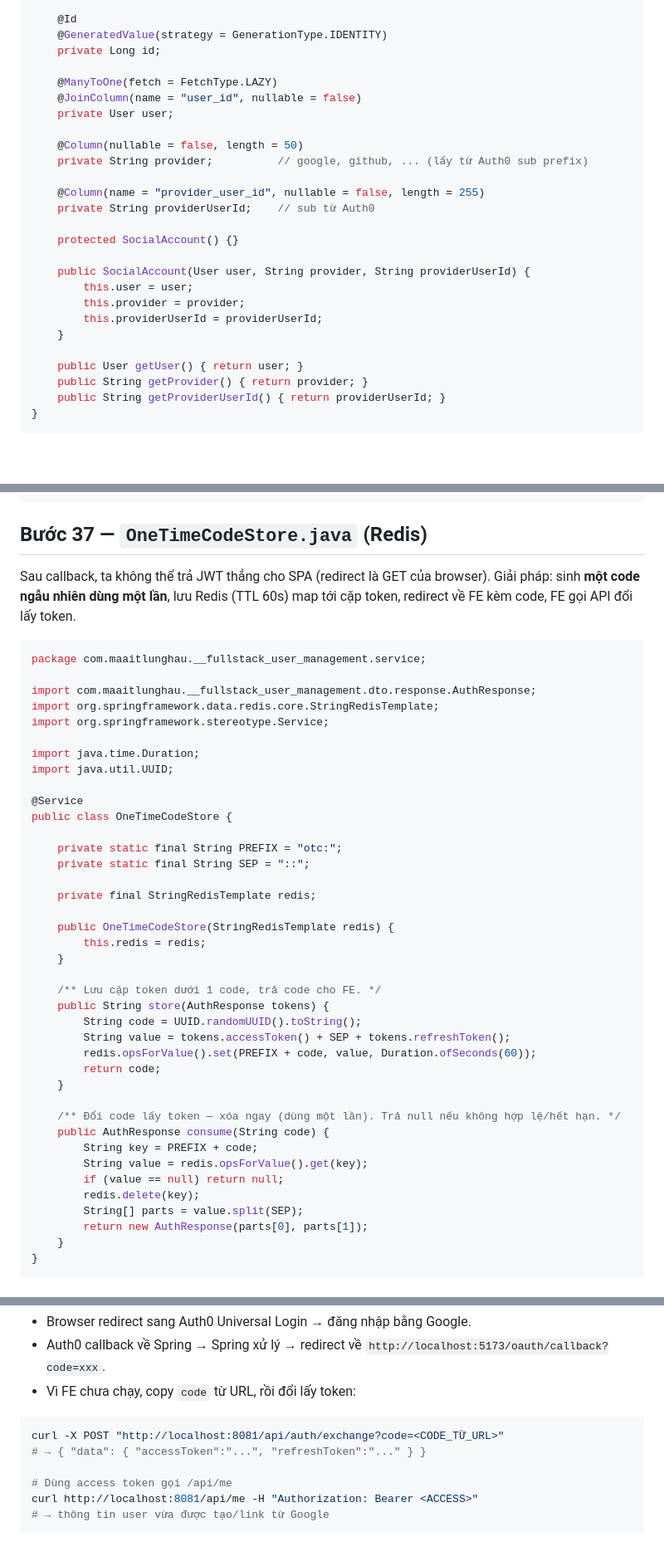
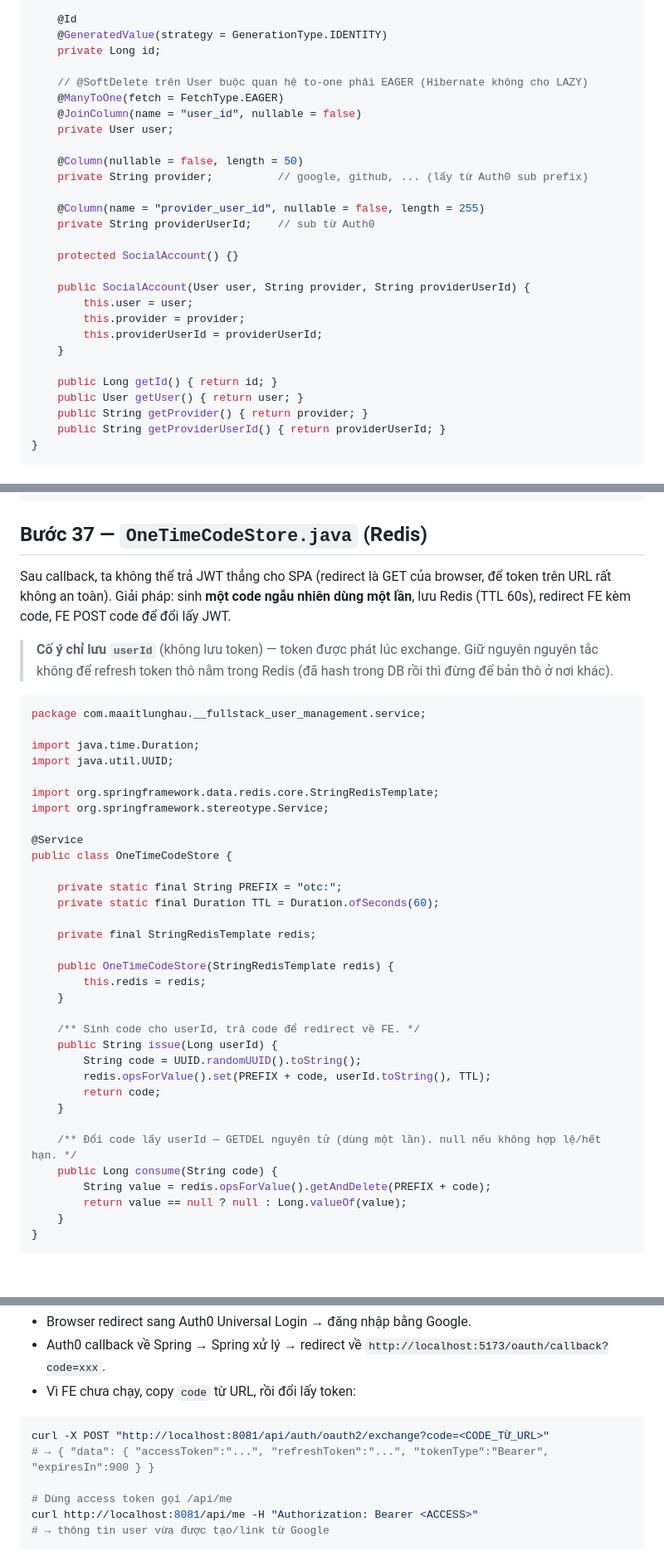
Before and after one commit to maaitlunghau/java-spring-ecosystem-fundamentals, a Markdown page: docs/guides/09-fullstack-user-management.md, 3 parts joined by grey strips. Shown at 83% size. Rendered like a GitHub page; blank space fills up the shorter version.

````diff
--- a/docs/guides/09-fullstack-user-management.md
+++ b/docs/guides/09-fullstack-user-management.md
@@ -2623,7 +2623,8 @@ public class SocialAccount {
     @GeneratedValue(strategy = GenerationType.IDENTITY)
     private Long id;
 
-    @ManyToOne(fetch = FetchType.LAZY)
+    // @SoftDelete trên User buộc quan hệ to-one phải EAGER (Hibernate không cho LAZY)
+    @ManyToOne(fetch = FetchType.EAGER)
     @JoinColumn(name = "user_id", nullable = false)
     private User user;
 
@@ -2641,6 +2642,7 @@ public class SocialAccount {
         this.providerUserId = providerUserId;
     }
 
+    public Long getId() { return id; }
     public User getUser() { return user; }
     public String getProvider() { return provider; }
     public String getProviderUserId() { return providerUserId; }
@@ -2664,23 +2666,24 @@ public interface SocialAccountRepository extends JpaRepository<SocialAccount, Lo
 
 ## Bước 37 — `OneTimeCodeStore.java` (Redis)
 
-Sau callback, ta không thể trả JWT thẳng cho SPA (redirect là GET của browser). Giải pháp: sinh **một code ngẫu nhiên dùng một lần**, lưu Redis (TTL 60s) map tới cặp token, redirect về FE kèm code, FE gọi API đổi lấy token.
+Sau callback, ta không thể trả JWT thẳng cho SPA (redirect là GET của browser, để token trên URL rất không an toàn). Giải pháp: sinh **một code ngẫu nhiên dùng một lần**, lưu Redis (TTL 60s), redirect FE kèm code, FE POST code để đổi lấy JWT.
+
+> **Cố ý chỉ lưu `userId`** (không lưu token) — token được phát lúc exchange. Giữ nguyên nguyên tắc không để refresh token thô nằm trong Redis (đã hash trong DB rồi thì đừng để bản thô ở nơi khác).
 
 ```java
 package com.maaitlunghau.__fullstack_user_management.service;
 
-import com.maaitlunghau.__fullstack_user_management.dto.response.AuthResponse;
+import java.time.Duration;
+import java.util.UUID;
+
 import org.springframework.data.redis.core.StringRedisTemplate;
 import org.springframework.stereotype.Service;
 
-import java.time.Duration;
-import java.util.UUID;
-
 @Service
 public class OneTimeCodeStore {
 
     private static final String PREFIX = "otc:";
-    private static final String SEP = "::";
+    private static final Duration TTL = Duration.ofSeconds(60);
 
     private final StringRedisTemplate redis;
 
@@ -2688,22 +2691,17 @@ public class OneTimeCodeStore {
         this.redis = redis;
     }
 
-    /** Lưu cặp token dưới 1 code, trả code cho FE. */
-    public String store(AuthResponse tokens) {
+    /** Sinh code cho userId, trả code để redirect về FE. */
+    public String issue(Long userId) {
         String code = UUID.randomUUID().toString();
-        String value = tokens.accessToken() + SEP + tokens.refreshToken();
-        redis.opsForValue().set(PREFIX + code, value, Duration.ofSeconds(60));
+        redis.opsForValue().set(PREFIX + code, userId.toString(), TTL);
         return code;
     }
 
-    /** Đổi code lấy token — xóa ngay (dùng một lần). Trả null nếu không hợp lệ/hết hạn. */
-    public AuthResponse consume(String code) {
-        String key = PREFIX + code;
-        String value = redis.opsForValue().get(key);
-        if (value == null) return null;
-        redis.delete(key);
-        String[] parts = value.split(SEP);
-        return new AuthResponse(parts[0], parts[1]);
+    /** Đổi code lấy userId — GETDEL nguyên tử (dùng một lần). null nếu không hợp lệ/hết hạn. */
+    public Long consume(String code) {
+        String value = redis.opsForValue().getAndDelete(PREFIX + code);
+        return value == null ? null : Long.valueOf(value);
     }
 }
 ```
@@ -2916,8 +2945,8 @@ Mở trình duyệt: http://localhost:8081/oauth2/authorization/auth0
 - Vì FE chưa chạy, copy `code` từ URL, rồi đổi lấy token:
 
 ```bash
-curl -X POST "http://localhost:8081/api/auth/exchange?code=<CODE_TỪ_URL>"
-# → { "data": { "accessToken":"...", "refreshToken":"..." } }
+curl -X POST "http://localhost:8081/api/auth/oauth2/exchange?code=<CODE_TỪ_URL>"
+# → { "data": { "accessToken":"...", "refreshToken":"...", "tokenType":"Bearer", "expiresIn":900 } }
 
 # Dùng access token gọi /api/me
 curl http://localhost:8081/api/me -H "Authorization: Bearer <ACCESS>"
````
Also changed, not shown: other parts of docs/guides/09-fullstack-user-management.md (+82 -51 lines).
